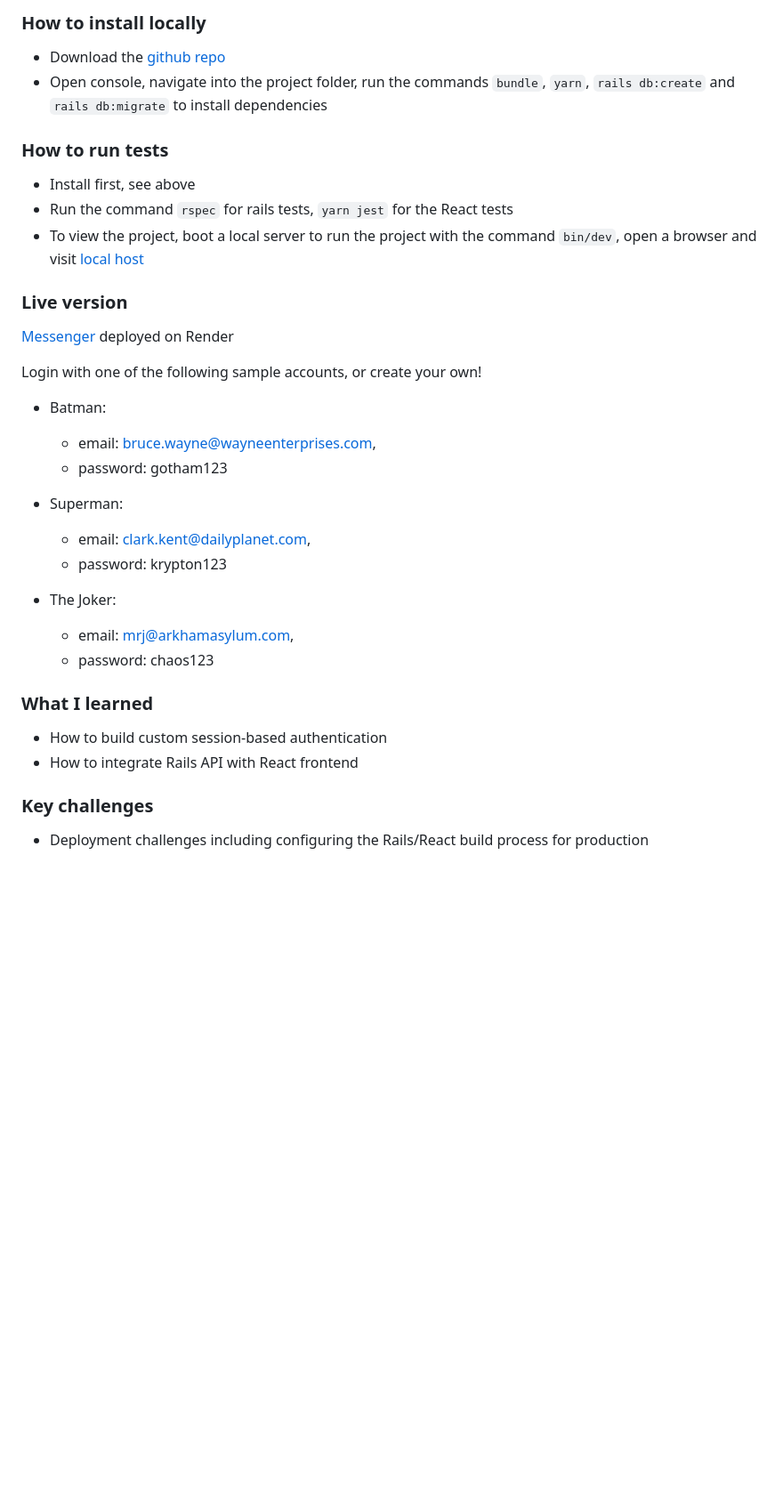
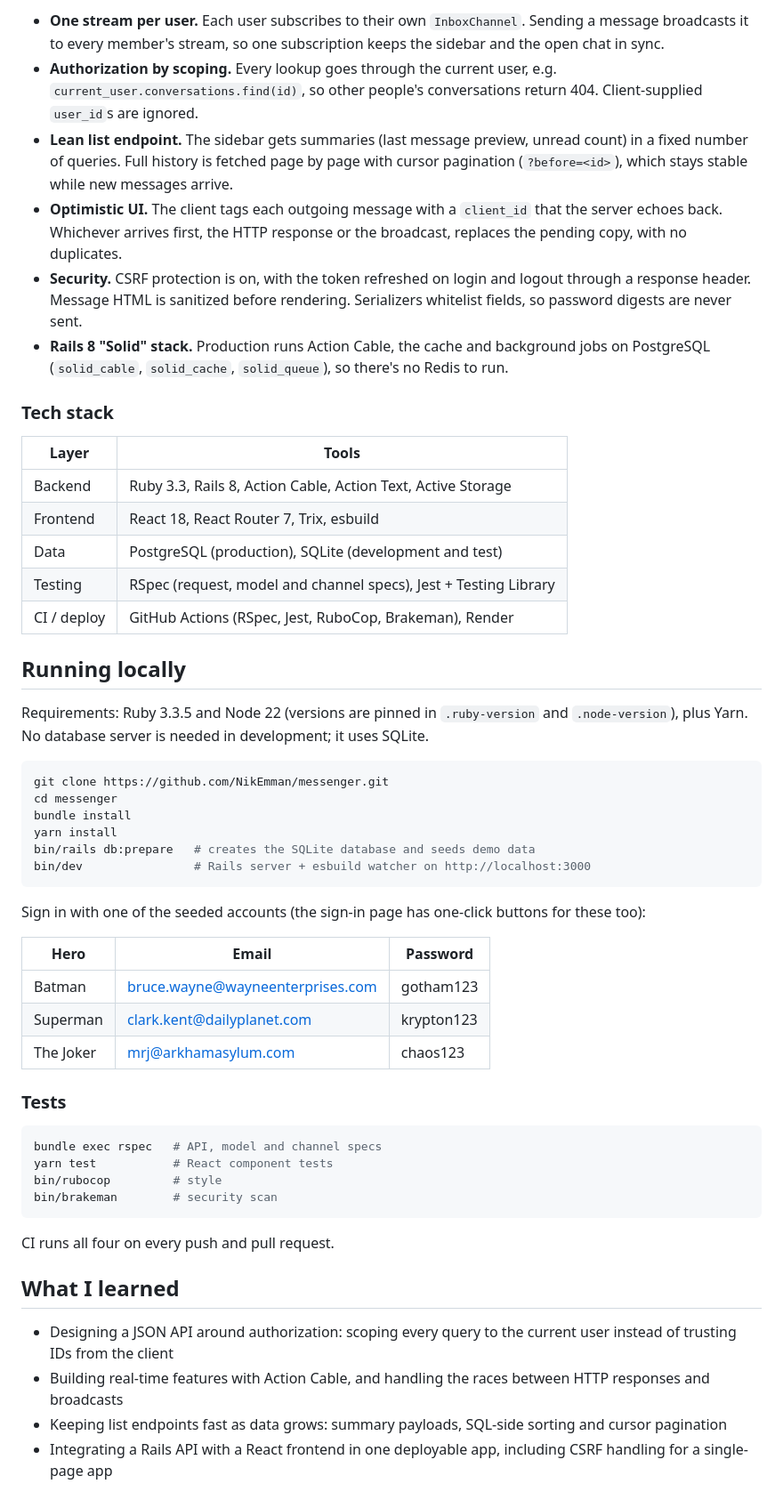
Before and after one commit to NikEmman/messenger, a Markdown page: README.md, the part around one of its changes. Shown at 89% size. GitHub-like rendering; blank space fills up the shorter version.

````diff
--- a/README.md
+++ b/README.md
@@ -34,38 +44,56 @@ The app architecture is a monolith Rails app, which provides a single view templ
 
-### How to install locally
+- **One stream per user.** Each user subscribes to their own `InboxChannel`. Sending a message broadcasts it to every member's stream, so one subscription keeps the sidebar and the open chat in sync.
+- **Authorization by scoping.** Every lookup goes through the current user, e.g. `current_user.conversations.find(id)`, so other people's conversations return 404. Client-supplied `user_id`s are ignored.
+- **Lean list endpoint.** The sidebar gets summaries (last message preview, unread count) in a fixed number of queries. Full history is fetched page by page with cursor pagination (`?before=<id>`), which stays stable while new messages arrive.
+- **Optimistic UI.** The client tags each outgoing message with a `client_id` that the server echoes back. Whichever arrives first, the HTTP response or the broadcast, replaces the pending copy, with no duplicates.
+- **Security.** CSRF protection is on, with the token refreshed on login and logout through a response header. Message HTML is sanitized before rendering. Serializers whitelist fields, so password digests are never sent.
+- **Rails 8 "Solid" stack.** Production runs Action Cable, the cache and background jobs on PostgreSQL (`solid_cable`, `solid_cache`, `solid_queue`), so there's no Redis to run.
 
-- Download the [github repo](https://github.com/NikEmman/messenger)
-- Open console, navigate into the project folder, run the commands `bundle`, `yarn`, `rails db:create` and `rails db:migrate` to install dependencies
+### Tech stack
 
-### How to run tests
+| Layer | Tools |
+| --- | --- |
+| Backend | Ruby 3.3, Rails 8, Action Cable, Action Text, Active Storage |
+| Frontend | React 18, React Router 7, Trix, esbuild |
+| Data | PostgreSQL (production), SQLite (development and test) |
+| Testing | RSpec (request, model and channel specs), Jest + Testing Library |
+| CI / deploy | GitHub Actions (RSpec, Jest, RuboCop, Brakeman), Render |
 
-- Install first, see above
-- Run the command `rspec` for rails tests, `yarn jest` for the React tests
-- To view the project, boot a local server to run the project with the command `bin/dev`, open a browser and visit [local host](http://localhost:3000/)
+## Running locally
 
-### Live version
+Requirements: Ruby 3.3.5 and Node 22 (versions are pinned in `.ruby-version` and `.node-version`), plus Yarn. No database server is needed in development; it uses SQLite.
 
-[Messenger](https://messenger-lr1s.onrender.com) deployed on Render
+```bash
+git clone https://github.com/NikEmman/messenger.git
+cd messenger
+bundle install
+yarn install
+bin/rails db:prepare   # creates the SQLite database and seeds demo data
+bin/dev                # Rails server + esbuild watcher on http://localhost:3000
+```
 
-Login with one of the following sample accounts, or create your own!
+Sign in with one of the seeded accounts (the sign-in page has one-click buttons for these too):
 
-- Batman:
+| Hero | Email | Password |
+| --- | --- | --- |
+| Batman | bruce.wayne@wayneenterprises.com | gotham123 |
+| Superman | clark.kent@dailyplanet.com | krypton123 |
+| The Joker | mrj@arkhamasylum.com | chaos123 |
 
-  - email: bruce.wayne@wayneenterprises.com,
-  - password: gotham123
+### Tests
 
-- Superman:
-  - email: clark.kent@dailyplanet.com,
-  - password: krypton123
-- The Joker:
-  - email: mrj@arkhamasylum.com,
-  - password: chaos123
+```bash
+bundle exec rspec   # API, model and channel specs
+yarn test           # React component tests
+bin/rubocop         # style
+bin/brakeman        # security scan
+```
 
-### What I learned
+CI runs all four on every push and pull request.
 
-- How to build custom session-based authentication
-- How to integrate Rails API with React frontend
+## What I learned
 
-### Key challenges
-
-- Deployment challenges including configuring the Rails/React build process for production
+- Designing a JSON API around authorization: scoping every query to the current user instead of trusting IDs from the client
+- Building real-time features with Action Cable, and handling the races between HTTP responses and broadcasts
+- Keeping list endpoints fast as data grows: summary payloads, SQL-side sorting and cursor pagination
+- Integrating a Rails API with a React frontend in one deployable app, including CSRF handling for a single-page app
````
Also changed, not shown: other parts of README.md (+33 -23 lines), docs/screenshots/desktop-dark.png (added), docs/screenshots/desktop-light.png (added), docs/screenshots/live-chat.gif (added), docs/screenshots/mobile.png (added).
